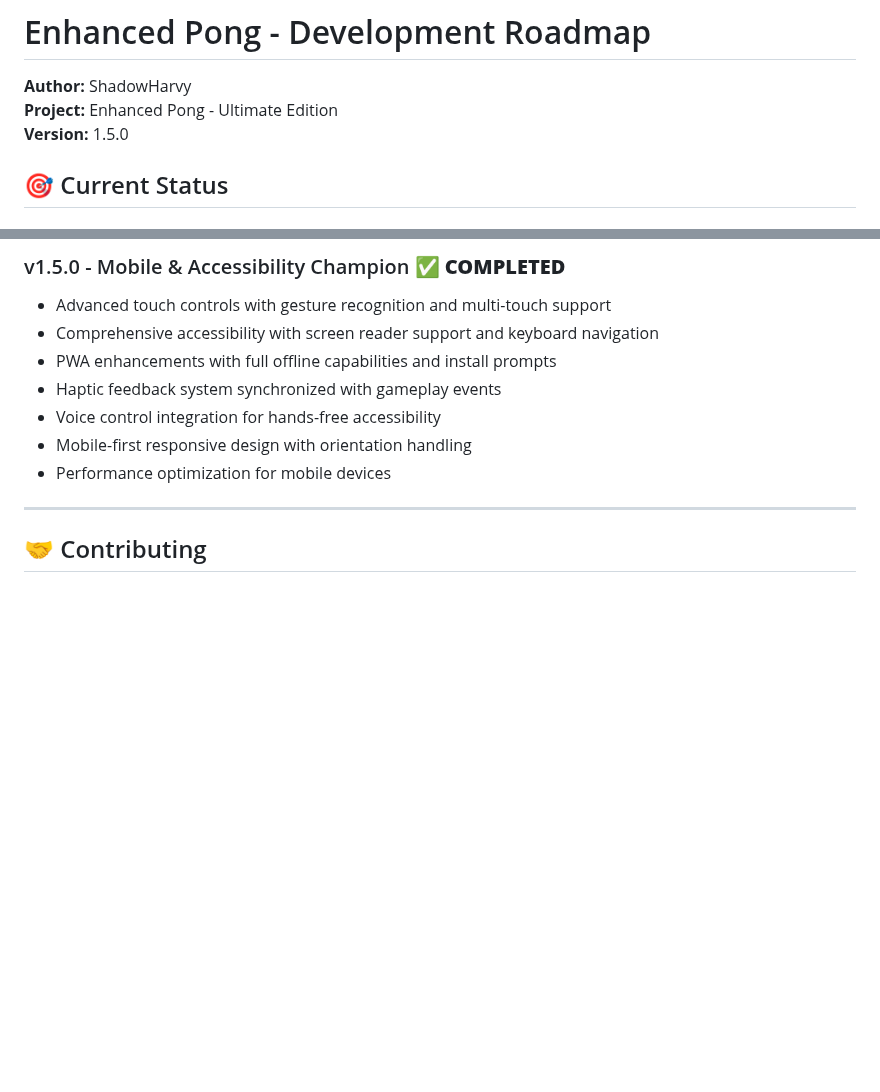
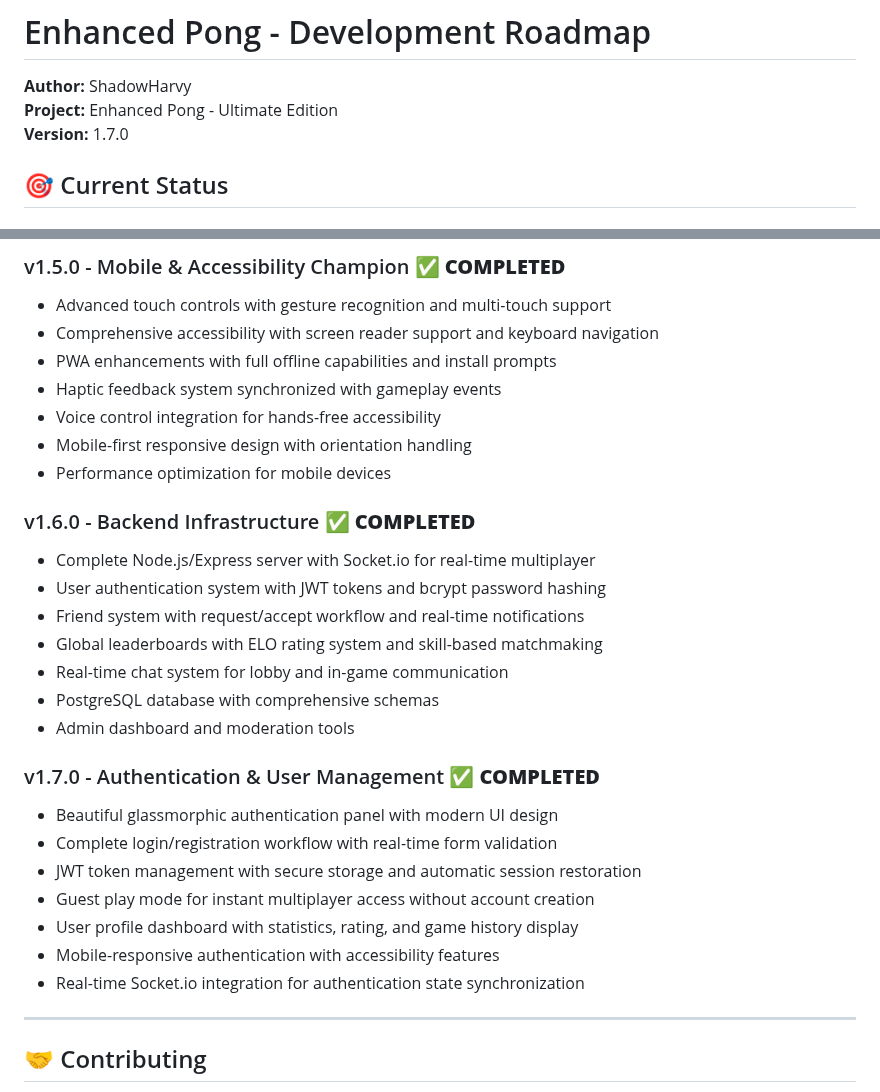
Before and after one commit to comShadowHarvy/pong-ml-ai, a Markdown page: TODO.md, 2 parts joined by grey strips. Rendered like a GitHub page; blank space fills up the shorter version.

```diff
--- a/TODO.md
+++ b/TODO.md
@@ -2,7 +2,7 @@
 
 **Author:** ShadowHarvy
 **Project:** Enhanced Pong - Ultimate Edition
-**Version:** 1.5.0
+**Version:** 1.7.0
 
 ## 🎯 Current Status
 
@@ -162,6 +189,24 @@
 - Mobile-first responsive design with orientation handling
 - Performance optimization for mobile devices
 
+### v1.6.0 - Backend Infrastructure ✅ **COMPLETED**
+- Complete Node.js/Express server with Socket.io for real-time multiplayer
+- User authentication system with JWT tokens and bcrypt password hashing
+- Friend system with request/accept workflow and real-time notifications
+- Global leaderboards with ELO rating system and skill-based matchmaking
+- Real-time chat system for lobby and in-game communication
+- PostgreSQL database with comprehensive schemas
+- Admin dashboard and moderation tools
+
+### v1.7.0 - Authentication & User Management ✅ **COMPLETED**
+- Beautiful glassmorphic authentication panel with modern UI design
+- Complete login/registration workflow with real-time form validation
+- JWT token management with secure storage and automatic session restoration
+- Guest play mode for instant multiplayer access without account creation
+- User profile dashboard with statistics, rating, and game history display
+- Mobile-responsive authentication with accessibility features
+- Real-time Socket.io integration for authentication state synchronization
+
 ---
 
 ## 🤝 Contributing
```
Also changed, not shown: other parts of TODO.md (+56 -29 lines).
